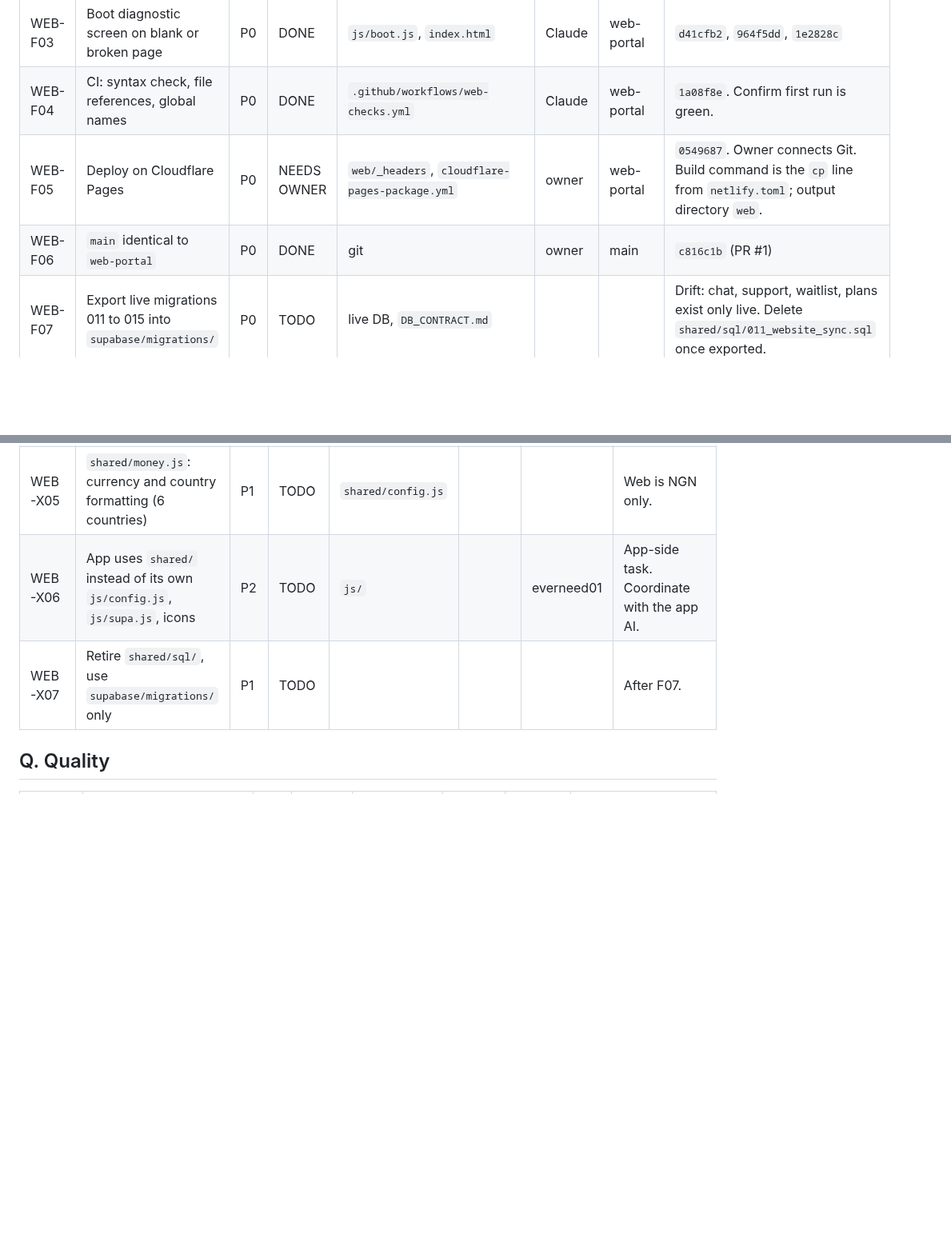
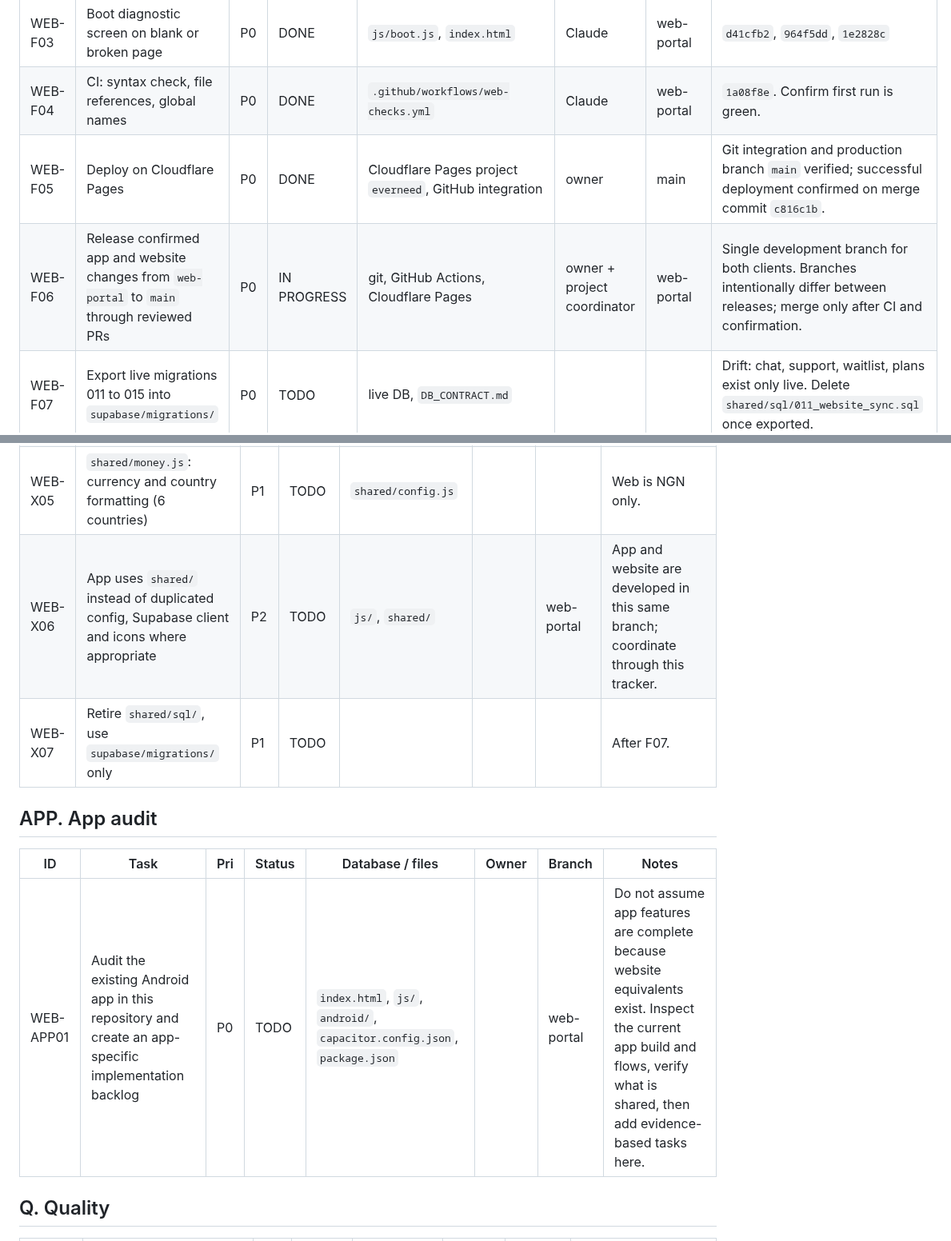
Before and after one commit to Connexa-hub/Everneed, a Markdown page: docs/WORKFLOW/WEBSITE_TRACKER.md, 2 parts joined by grey strips. Shown at 80% size. GitHub-like rendering; blank space fills up the shorter version.

```diff
--- a/docs/WORKFLOW/WEBSITE_TRACKER.md
+++ b/docs/WORKFLOW/WEBSITE_TRACKER.md
@@ -38,8 +40,8 @@ Update this table when you change a status.
 | WEB-F02 | Responsive admin and portal shell (no sideways scroll on phones) | P0 | DONE | `css/shell.css` | Claude | web-portal | `784cfdf`. Awaiting owner check on a phone. |
 | WEB-F03 | Boot diagnostic screen on blank or broken page | P0 | DONE | `js/boot.js`, `index.html` | Claude | web-portal | `d41cfb2`, `964f5dd`, `1e2828c` |
 | WEB-F04 | CI: syntax check, file references, global names | P0 | DONE | `.github/workflows/web-checks.yml` | Claude | web-portal | `1a08f8e`. Confirm first run is green. |
-| WEB-F05 | Deploy on Cloudflare Pages | P0 | NEEDS OWNER | `web/_headers`, `cloudflare-pages-package.yml` | owner | web-portal | `0549687`. Owner connects Git. Build command is the `cp` line from `netlify.toml`; output directory `web`. |
-| WEB-F06 | `main` identical to `web-portal` | P0 | DONE | git | owner | main | `c816c1b` (PR #1) |
+| WEB-F05 | Deploy on Cloudflare Pages | P0 | DONE | Cloudflare Pages project `everneed`, GitHub integration | owner | main | Git integration and production branch `main` verified; successful deployment confirmed on merge commit `c816c1b`. |
+| WEB-F06 | Release confirmed app and website changes from `web-portal` to `main` through reviewed PRs | P0 | IN PROGRESS | git, GitHub Actions, Cloudflare Pages | owner + project coordinator | web-portal | Single development branch for both clients. Branches intentionally differ between releases; merge only after CI and confirmation. |
 | WEB-F07 | Export live migrations 011 to 015 into `supabase/migrations/` | P0 | TODO | live DB, `DB_CONTRACT.md` | | | Drift: chat, support, waitlist, plans exist only live. Delete `shared/sql/011_website_sync.sql` once exported. |
 | WEB-F08 | Remove `keystore/` from git and rotate the key | P0 | NEEDS OWNER | `keystore/`, `.github/workflows/build.yml` | owner | | Debug key is committed and CI ships a debug build. Use GitHub Secrets. |
 | WEB-F09 | Schedule background jobs (install `pg_cron`, add a migration) | P0 | TODO | `run_scheduled_jobs`, `release_earnings`, `expire_rentals`, `support_sla_sweep` | | | Nothing runs on a timer today, so earnings never release and rentals never expire. |
@@ -128,8 +130,13 @@ Goal: the app and the website use the same files, labels, money rules and look.
 | WEB-X03 | `shared/api.js`: one list of database calls with names and argument shapes | P1 | TODO | `DB_CONTRACT.md` | | | Stops the app and web from each inventing their own call. |
 | WEB-X04 | `shared/status.js`: order, product and store status names, labels and colours | P1 | TODO | | | | Today each side has its own. |
 | WEB-X05 | `shared/money.js`: currency and country formatting (6 countries) | P1 | TODO | `shared/config.js` | | | Web is NGN only. |
-| WEB-X06 | App uses `shared/` instead of its own `js/config.js`, `js/supa.js`, icons | P2 | TODO | `js/` | | everneed01 | App-side task. Coordinate with the app AI. |
+| WEB-X06 | App uses `shared/` instead of duplicated config, Supabase client and icons where appropriate | P2 | TODO | `js/`, `shared/` | | web-portal | App and website are developed in this same branch; coordinate through this tracker. |
 | WEB-X07 | Retire `shared/sql/`, use `supabase/migrations/` only | P1 | TODO | | | | After F07. |
+
+## APP. App audit
+| ID | Task | Pri | Status | Database / files | Owner | Branch | Notes |
+|---|---|---|---|---|---|---|---|
+| WEB-APP01 | Audit the existing Android app in this repository and create an app-specific implementation backlog | P0 | TODO | `index.html`, `js/`, `android/`, `capacitor.config.json`, `package.json` | | web-portal | Do not assume app features are complete because website equivalents exist. Inspect the current app build and flows, verify what is shared, then add evidence-based tasks here. |
 
 ## Q. Quality
 | ID | Task | Pri | Status | Database / files | Owner | Branch | Notes |
```
Also changed, not shown: other parts of docs/WORKFLOW/WEBSITE_TRACKER.md (+23 -19 lines).
